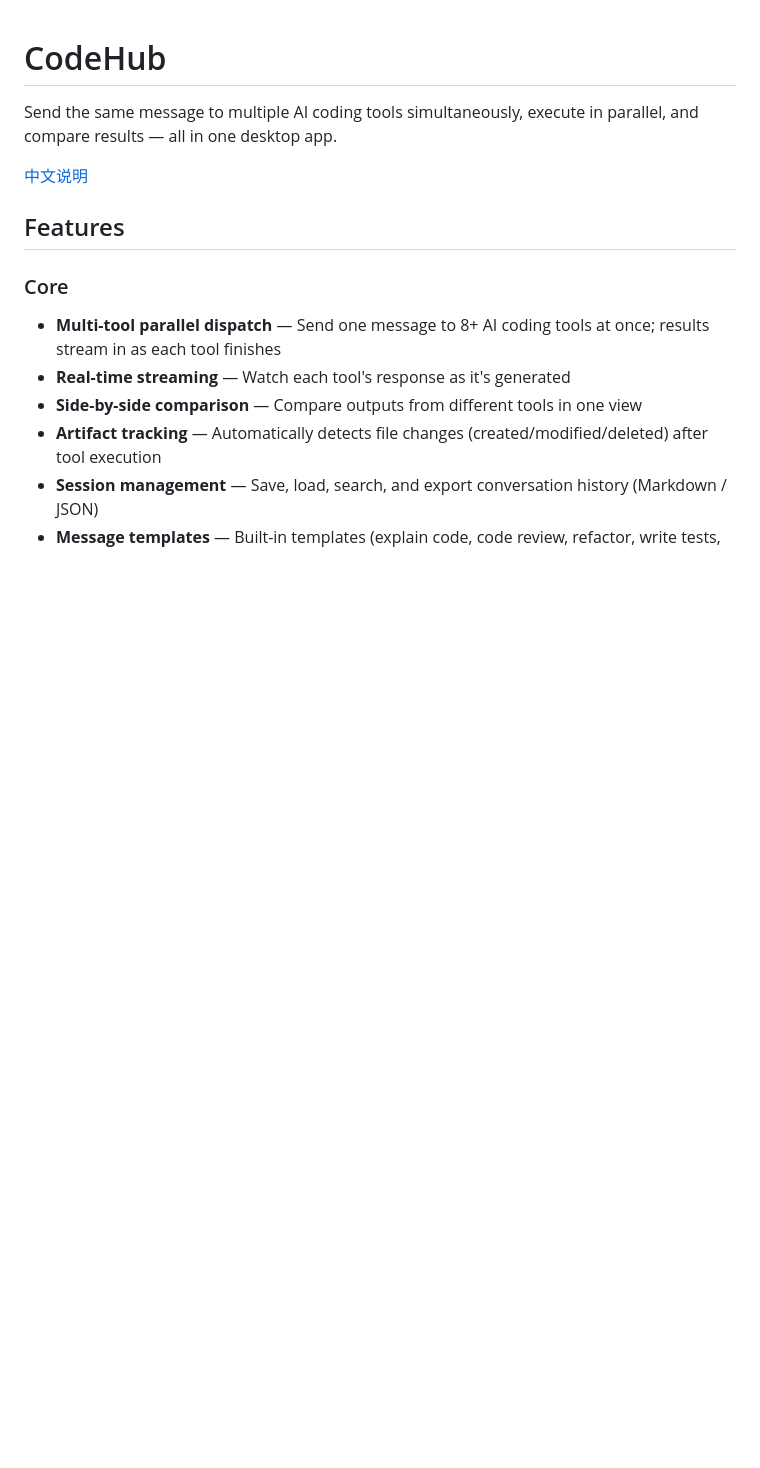
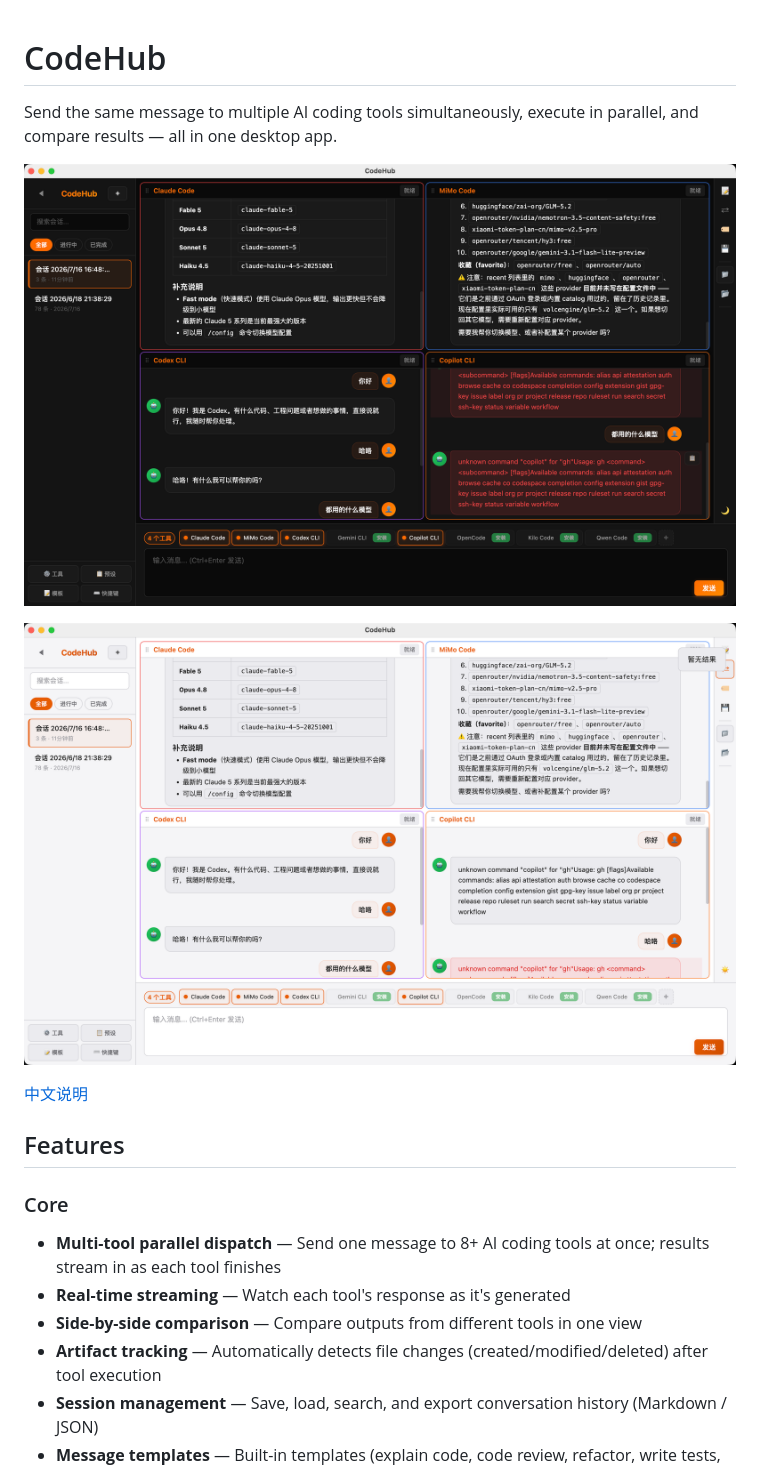
Before and after one commit to noicecola/codehub, a Markdown page: README.md, the part around the change. Rendered like a GitHub page; pictures changed too: docs/screenshots/dark-mode.png (added), docs/screenshots/light-mode.png (added); blank space fills up the shorter version.

Commit message:
docs: add dark/light mode screenshots and GitHub topics
- Added dark-mode.png and light-mode.png screenshots
- README now shows both themes at the top
- Added 12 GitHub repository topics

```diff
--- a/README.md
+++ b/README.md
@@ -1,6 +1,10 @@
 # CodeHub
 
 Send the same message to multiple AI coding tools simultaneously, execute in parallel, and compare results — all in one desktop app.
+
+![Dark Mode](docs/screenshots/dark-mode.png)
+
+![Light Mode](docs/screenshots/light-mode.png)
 
 [中文说明](#中文说明)
 
```
